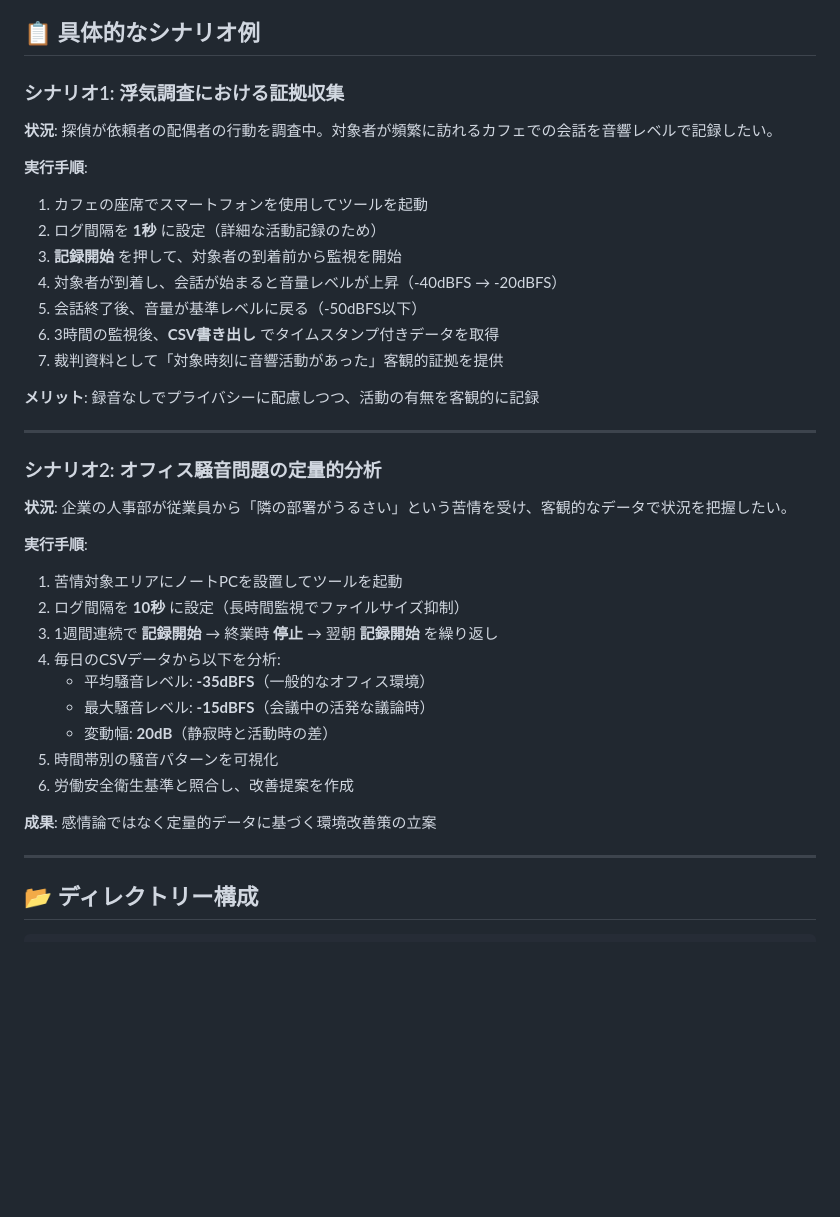
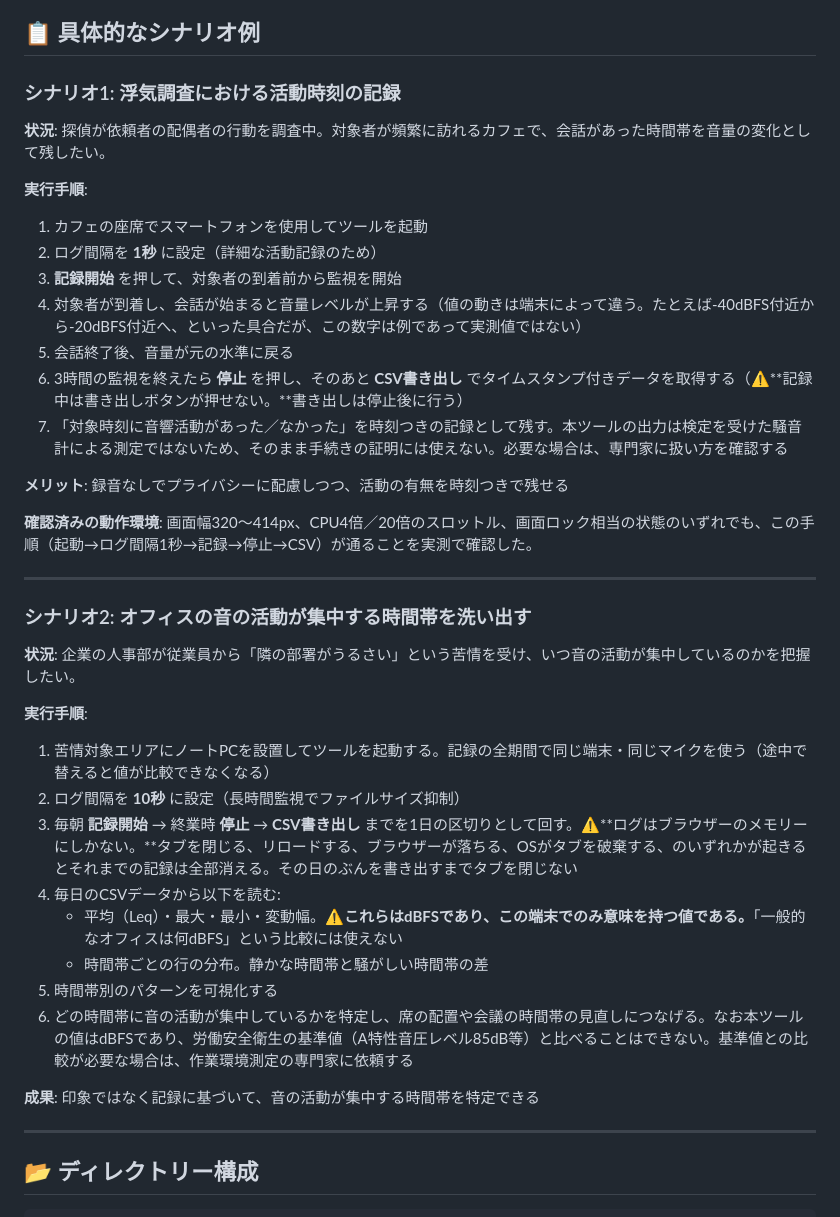
Before and after one commit to ipusiron/mic-gain-logger, a Markdown page: README.md, the part around the change. Rendered like a GitHub page; blank space fills up the shorter version.

Commit message:
README: シナリオ1・2を実装の実態に合わせる
シナリオ1。記録中は書き出しボタンが無効なので、手順に「停止してから
CSV書き出し」を入れた。改修前はスマートフォンで全部止まっていたが、
いま通ることは実測済みなので、確認した条件（幅320〜414px・CPU4倍/20倍・
画面ロック相当）を書いた。-40dBFS→-20dBFSは実測値ではないので、
例であると明記した。見出しの「証拠収集」は「活動時刻の記録」に下げた。

シナリオ2。ログはブラウザーのメモリーにしかなく、タブが落ちると全損する。
1週間回すなら1日ごとに書き出す手順でないと成り立たないので、そう直した。
「労働安全衛生基準と照合」は根拠条文が無いため、時間帯の特定へ置き換え、
基準値との比較は作業環境測定の専門家に依頼する旨を添えた。
「-35dBFS（一般的なオフィス環境）」は端末依存なので削った。

Co-Authored-By: Claude Opus 5 (1M context) <noreply@anthropic.com>

```diff
--- a/README.md
+++ b/README.md
@@ -154,37 +154,38 @@ hub: true
 
 ## 📋 具体的なシナリオ例
 
-### シナリオ1: 浮気調査における証拠収集
-**状況**: 探偵が依頼者の配偶者の行動を調査中。対象者が頻繁に訪れるカフェでの会話を音響レベルで記録したい。
+### シナリオ1: 浮気調査における活動時刻の記録
+**状況**: 探偵が依頼者の配偶者の行動を調査中。対象者が頻繁に訪れるカフェで、会話があった時間帯を音量の変化として残したい。
 
 **実行手順**:
 1. カフェの座席でスマートフォンを使用してツールを起動
 2. ログ間隔を **1秒** に設定（詳細な活動記録のため）
 3. **記録開始** を押して、対象者の到着前から監視を開始
-4. 対象者が到着し、会話が始まると音量レベルが上昇（-40dBFS → -20dBFS）
-5. 会話終了後、音量が基準レベルに戻る（-50dBFS以下）
-6. 3時間の監視後、**CSV書き出し** でタイムスタンプ付きデータを取得
-7. 裁判資料として「対象時刻に音響活動があった」客観的証拠を提供
+4. 対象者が到着し、会話が始まると音量レベルが上昇する（値の動きは端末によって違う。たとえば-40dBFS付近から-20dBFS付近へ、といった具合だが、この数字は例であって実測値ではない）
+5. 会話終了後、音量が元の水準に戻る
+6. 3時間の監視を終えたら **停止** を押し、そのあと **CSV書き出し** でタイムスタンプ付きデータを取得する（⚠**記録中は書き出しボタンが押せない。**書き出しは停止後に行う）
+7. 「対象時刻に音響活動があった／なかった」を時刻つきの記録として残す。本ツールの出力は検定を受けた騒音計による測定ではないため、そのまま手続きの証明には使えない。必要な場合は、専門家に扱い方を確認する
 
-**メリット**: 録音なしでプライバシーに配慮しつつ、活動の有無を客観的に記録
+**メリット**: 録音なしでプライバシーに配慮しつつ、活動の有無を時刻つきで残せる
+
+**確認済みの動作環境**: 画面幅320〜414px、CPU4倍／20倍のスロットル、画面ロック相当の状態のいずれでも、この手順（起動→ログ間隔1秒→記録→停止→CSV）が通ることを実測で確認した。
 
 ---
 
-### シナリオ2: オフィス騒音問題の定量的分析
-**状況**: 企業の人事部が従業員から「隣の部署がうるさい」という苦情を受け、客観的なデータで状況を把握したい。
+### シナリオ2: オフィスの音の活動が集中する時間帯を洗い出す
+**状況**: 企業の人事部が従業員から「隣の部署がうるさい」という苦情を受け、いつ音の活動が集中しているのかを把握したい。
 
 **実行手順**:
-1. 苦情対象エリアにノートPCを設置してツールを起動
+1. 苦情対象エリアにノートPCを設置してツールを起動する。記録の全期間で同じ端末・同じマイクを使う（途中で替えると値が比較できなくなる）
 2. ログ間隔を **10秒** に設定（長時間監視でファイルサイズ抑制）
-3. 1週間連続で **記録開始** → 終業時 **停止** → 翌朝 **記録開始** を繰り返し
-4. 毎日のCSVデータから以下を分析:
-   - 平均騒音レベル: **-35dBFS**（一般的なオフィス環境）
-   - 最大騒音レベル: **-15dBFS**（会議中の活発な議論時）
-   - 変動幅: **20dB**（静寂時と活動時の差）
-5. 時間帯別の騒音パターンを可視化
-6. 労働安全衛生基準と照合し、改善提案を作成
+3. 毎朝 **記録開始** → 終業時 **停止** → **CSV書き出し** までを1日の区切りとして回す。⚠**ログはブラウザーのメモリーにしかない。**タブを閉じる、リロードする、ブラウザーが落ちる、OSがタブを破棄する、のいずれかが起きるとそれまでの記録は全部消える。その日のぶんを書き出すまでタブを閉じない
+4. 毎日のCSVデータから以下を読む:
+   - 平均（Leq）・最大・最小・変動幅。⚠**これらはdBFSであり、この端末でのみ意味を持つ値である。**「一般的なオフィスは何dBFS」という比較には使えない
+   - 時間帯ごとの行の分布。静かな時間帯と騒がしい時間帯の差
+5. 時間帯別のパターンを可視化する
+6. どの時間帯に音の活動が集中しているかを特定し、席の配置や会議の時間帯の見直しにつなげる。なお本ツールの値はdBFSであり、労働安全衛生の基準値（A特性音圧レベル85dB等）と比べることはできない。基準値との比較が必要な場合は、作業環境測定の専門家に依頼する
 
-**成果**: 感情論ではなく定量的データに基づく環境改善策の立案
+**成果**: 印象ではなく記録に基づいて、音の活動が集中する時間帯を特定できる
 
 ---
 
```
